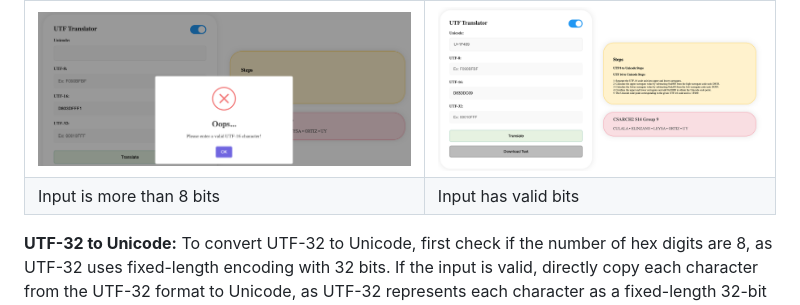
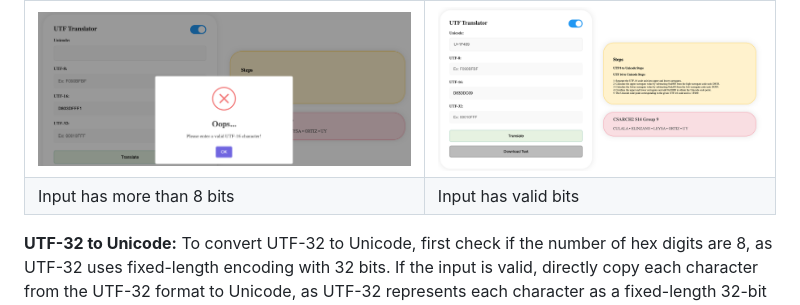
Before and after one commit to cookietriestoprogram/unicodeconverter, a Markdown page: README.md, the part around the change. GitHub-like rendering.

```diff
--- a/README.md
+++ b/README.md
@@ -46,7 +46,7 @@ To convert UTF-32 to Unicode, the inputted value must have 1 to 8 hex digits bec
 | Test with Input Error| Test with correct length |
 | ------- | ------- |
 |![UTF16_Unicode](TranslateUTF16-error.png)|![UTF16_Unicode](TranslateUTF16-accept.png)|
-|  Input is more than 8 bits  |  Input has valid bits  |
+|  Input has more than 8 bits  |  Input has valid bits  |
 
 **UTF-32 to Unicode:**
 To convert UTF-32 to Unicode, first check if the number of hex digits are 8, as UTF-32 uses fixed-length encoding with 32 bits. If the input is valid, directly copy each character from the UTF-32 format to Unicode, as UTF-32 represents each character as a fixed-length 32-bit sequence. This direct mapping allows for a straightforward conversion process, where each 8-digit hexadecimal number corresponds to a unique Unicode code point. This method ensures that the conversion is precise and efficient, making it suitable for applications requiring precise control over character encoding.
```
